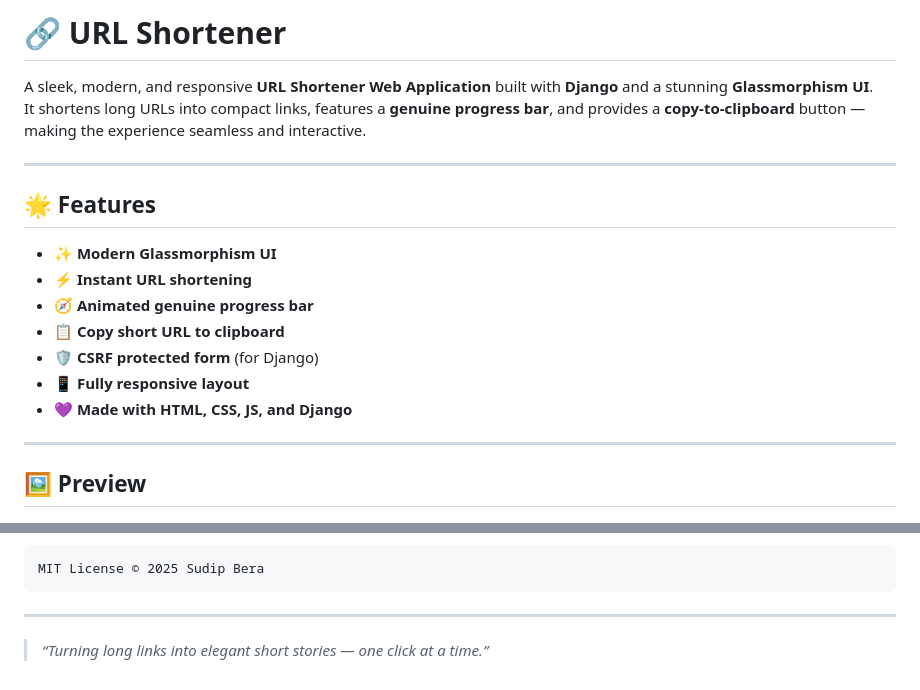
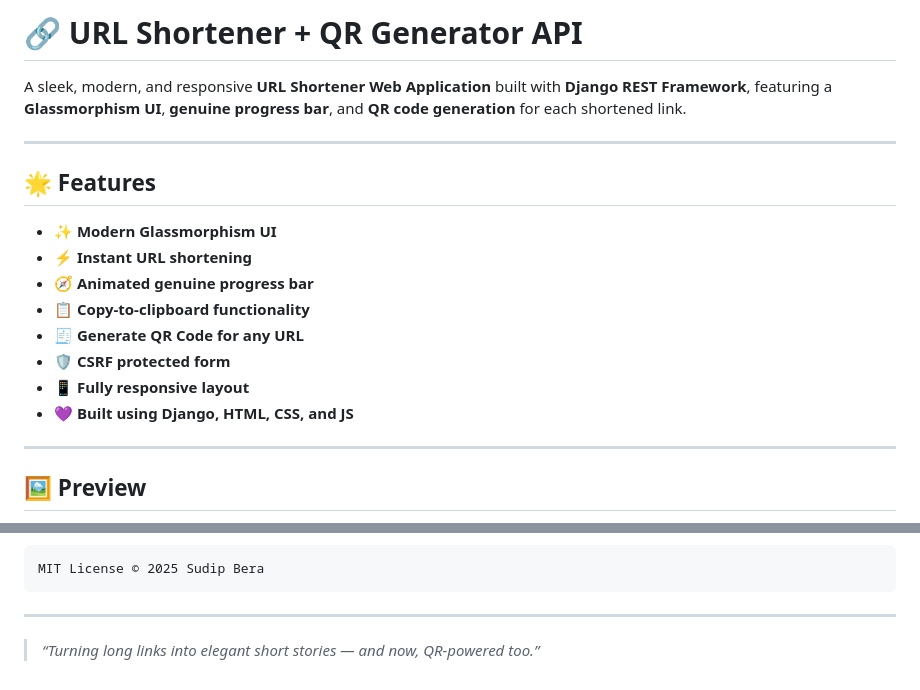
Before and after one commit to SudipBera083/URL-Shortner, a Markdown page: README.md, 2 parts joined by grey strips. Rendered like a GitHub page.

```diff
--- a/README.md
+++ b/README.md
@@ -1,7 +1,6 @@
-# 🔗 URL Shortener
+# 🔗 URL Shortener + QR Generator API
 
-A sleek, modern, and responsive **URL Shortener Web Application** built with **Django** and a stunning **Glassmorphism UI**.
-It shortens long URLs into compact links, features a **genuine progress bar**, and provides a **copy-to-clipboard** button — making the experience seamless and interactive.
+A sleek, modern, and responsive **URL Shortener Web Application** built with **Django REST Framework**, featuring a **Glassmorphism UI**, **genuine progress bar**, and **QR code generation** for each shortened link.
 
 ---
 
@@ -10,12 +9,14 @@ It shortens long URLs into compact links, features a **genuine progress bar**, a
 - ✨ **Modern Glassmorphism UI**
 - ⚡ **Instant URL shortening**
 - 🧭 **Animated genuine progress bar**
-- 📋 **Copy short URL to clipboard**
-- 🛡️ **CSRF protected form** (for Django)
+- 📋 **Copy-to-clipboard functionality**
+- 🧾 **Generate QR Code for any URL**
+- 🛡️ **CSRF protected form**
 - 📱 **Fully responsive layout**
-- 💜 **Made with HTML, CSS, JS, and Django**
+- 💜 **Built using Django, HTML, CSS, and JS**
 
 ---
+
 
 ## 🖼️ Preview
 
@@ -157,4 +211,4 @@ MIT License © 2025 Sudip Bera
 
 ---
 
-> _“Turning long links into elegant short stories — one click at a time.”_
+> _“Turning long links into elegant short stories — and now, QR-powered too.”_
```
Also changed, not shown: other parts of README.md (+110 -57 lines).
